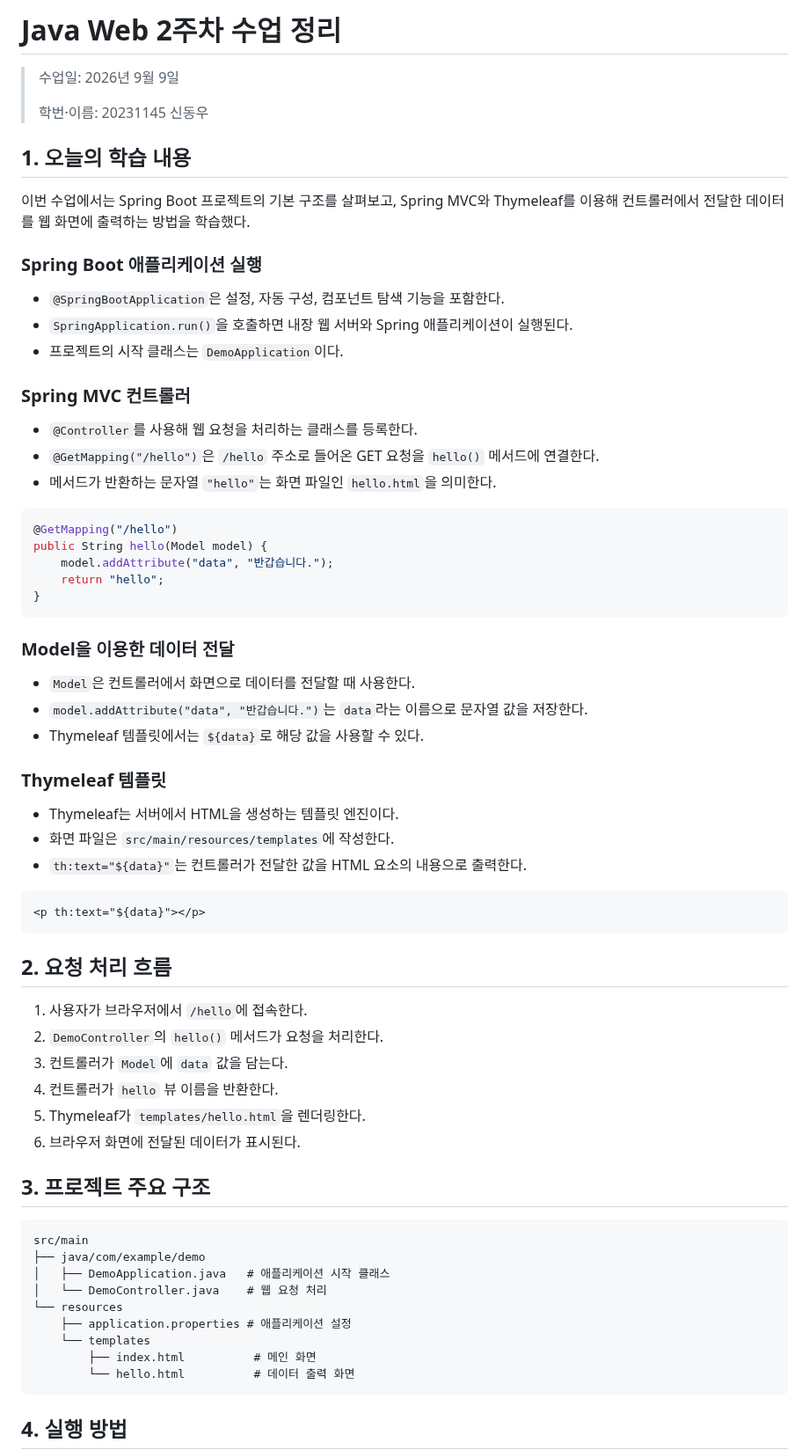
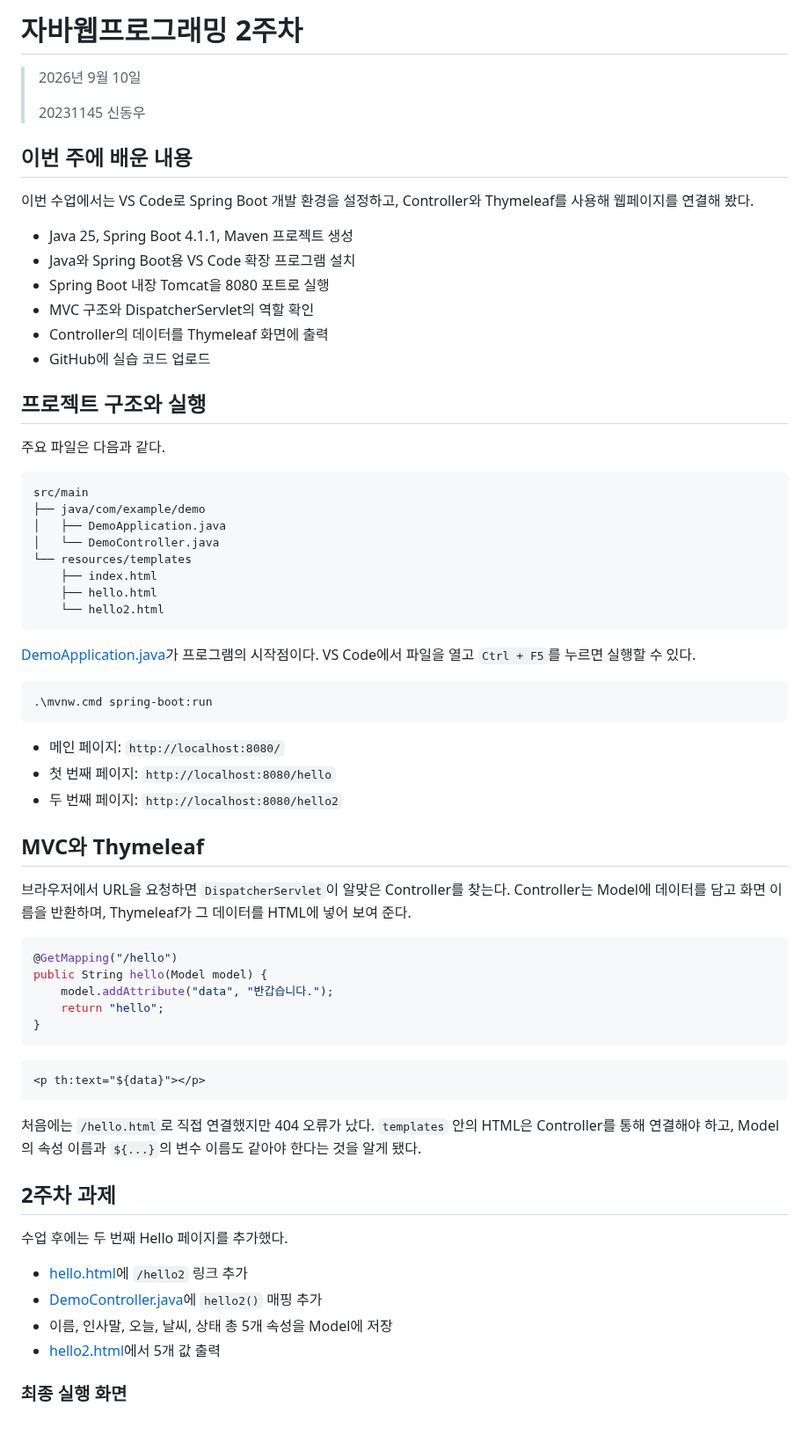
Before and after one commit to jackie040312/demo, a Markdown page: README.MD, the part around one of its changes. Shown at 88% size. Rendered like a GitHub page; blank space fills up the shorter version.

Commit message:
docs: 2주차 README 요약 및 실행 화면 추가

````diff
--- a/README.MD
+++ b/README.MD
@@ -1,24 +1,48 @@
-# Java Web 2주차 수업 정리
+# 자바웹프로그래밍 2주차
 
-> 수업일: 2026년 9월 9일
+> 2026년 9월 10일
 >
-> 학번·이름: 20231145 신동우
+> 20231145 신동우
 
-## 1. 오늘의 학습 내용
+## 이번 주에 배운 내용
 
-이번 수업에서는 Spring Boot 프로젝트의 기본 구조를 살펴보고, Spring MVC와 Thymeleaf를 이용해 컨트롤러에서 전달한 데이터를 웹 화면에 출력하는 방법을 학습했다.
+이번 수업에서는 VS Code로 Spring Boot 개발 환경을 설정하고, Controller와 Thymeleaf를 사용해 웹페이지를 연결해 봤다.
 
-### Spring Boot 애플리케이션 실행
+- Java 25, Spring Boot 4.1.1, Maven 프로젝트 생성
+- Java와 Spring Boot용 VS Code 확장 프로그램 설치
+- Spring Boot 내장 Tomcat을 8080 포트로 실행
+- MVC 구조와 DispatcherServlet의 역할 확인
+- Controller의 데이터를 Thymeleaf 화면에 출력
+- GitHub에 실습 코드 업로드
 
-- `@SpringBootApplication`은 설정, 자동 구성, 컴포넌트 탐색 기능을 포함한다.
-- `SpringApplication.run()`을 호출하면 내장 웹 서버와 Spring 애플리케이션이 실행된다.
-- 프로젝트의 시작 클래스는 `DemoApplication`이다.
+## 프로젝트 구조와 실행
 
-### Spring MVC 컨트롤러
+주요 파일은 다음과 같다.
 
-- `@Controller`를 사용해 웹 요청을 처리하는 클래스를 등록한다.
-- `@GetMapping("/hello")`은 `/hello` 주소로 들어온 GET 요청을 `hello()` 메서드에 연결한다.
-- 메서드가 반환하는 문자열 `"hello"`는 화면 파일인 `hello.html`을 의미한다.
+```text
+src/main
+├── java/com/example/demo
+│   ├── DemoApplication.java
+│   └── DemoController.java
+└── resources/templates
+    ├── index.html
+    ├── hello.html
+    └── hello2.html
+```
+
+[DemoApplication.java](src/main/java/com/example/demo/DemoApplication.java)가 프로그램의 시작점이다. VS Code에서 파일을 열고 `Ctrl + F5`를 누르면 실행할 수 있다.
+
+```powershell
+.\mvnw.cmd spring-boot:run
+```
+
+- 메인 페이지: `http://localhost:8080/`
+- 첫 번째 페이지: `http://localhost:8080/hello`
+- 두 번째 페이지: `http://localhost:8080/hello2`
+
+## MVC와 Thymeleaf
+
+브라우저에서 URL을 요청하면 `DispatcherServlet`이 알맞은 Controller를 찾는다. Controller는 Model에 데이터를 담고 화면 이름을 반환하며, Thymeleaf가 그 데이터를 HTML에 넣어 보여 준다.
 
 ```java
 @GetMapping("/hello")
@@ -28,44 +52,20 @@ public String hello(Model model) {
 }
 ```
 
-### Model을 이용한 데이터 전달
-
-- `Model`은 컨트롤러에서 화면으로 데이터를 전달할 때 사용한다.
-- `model.addAttribute("data", "반갑습니다.")`는 `data`라는 이름으로 문자열 값을 저장한다.
-- Thymeleaf 템플릿에서는 `${data}`로 해당 값을 사용할 수 있다.
-
-### Thymeleaf 템플릿
-
-- Thymeleaf는 서버에서 HTML을 생성하는 템플릿 엔진이다.
-- 화면 파일은 `src/main/resources/templates`에 작성한다.
-- `th:text="${data}"`는 컨트롤러가 전달한 값을 HTML 요소의 내용으로 출력한다.
-
 ```html
 <p th:text="${data}"></p>
 ```
 
-## 2. 요청 처리 흐름
+처음에는 `/hello.html`로 직접 연결했지만 404 오류가 났다. `templates` 안의 HTML은 Controller를 통해 연결해야 하고, Model의 속성 이름과 `${...}`의 변수 이름도 같아야 한다는 것을 알게 됐다.
 
-1. 사용자가 브라우저에서 `/hello`에 접속한다.
-2. `DemoController`의 `hello()` 메서드가 요청을 처리한다.
-3. 컨트롤러가 `Model`에 `data` 값을 담는다.
-4. 컨트롤러가 `hello` 뷰 이름을 반환한다.
-5. Thymeleaf가 `templates/hello.html`을 렌더링한다.
-6. 브라우저 화면에 전달된 데이터가 표시된다.
+## 2주차 과제
 
-## 3. 프로젝트 주요 구조
+수업 후에는 두 번째 Hello 페이지를 추가했다.
 
-```text
-src/main
-├── java/com/example/demo
-│   ├── DemoApplication.java   # 애플리케이션 시작 클래스
-│   └── DemoController.java    # 웹 요청 처리
-└── resources
-    ├── application.properties # 애플리케이션 설정
-    └── templates
-        ├── index.html          # 메인 화면
-        └── hello.html          # 데이터 출력 화면
-```
+- [hello.html](src/main/resources/templates/hello.html)에 `/hello2` 링크 추가
+- [DemoController.java](src/main/java/com/example/demo/DemoController.java)에 `hello2()` 매핑 추가
+- 이름, 인사말, 오늘, 날씨, 상태 총 5개 속성을 Model에 저장
+- [hello2.html](src/main/resources/templates/hello2.html)에서 5개 값 출력
 
-## 4. 실행 방법
+### 최종 실행 화면
 
````
Also changed, not shown: other parts of README.MD (+3 -23 lines), docs/images/hello2-result.png (added).
